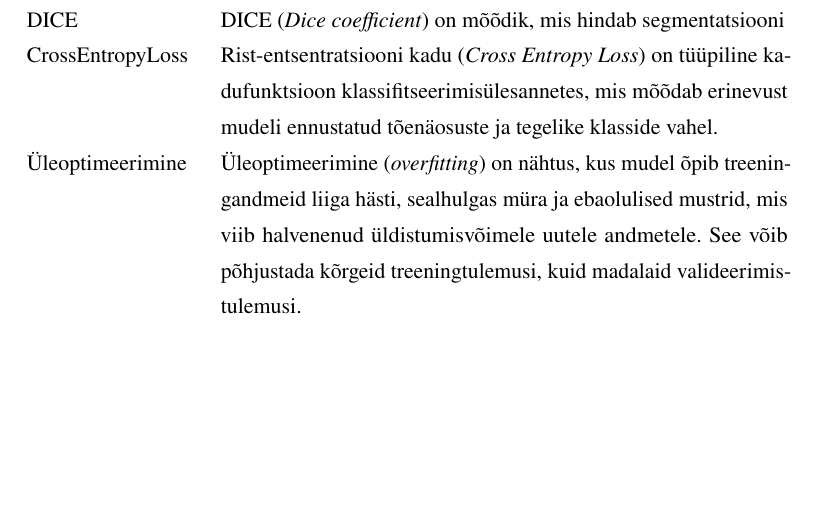
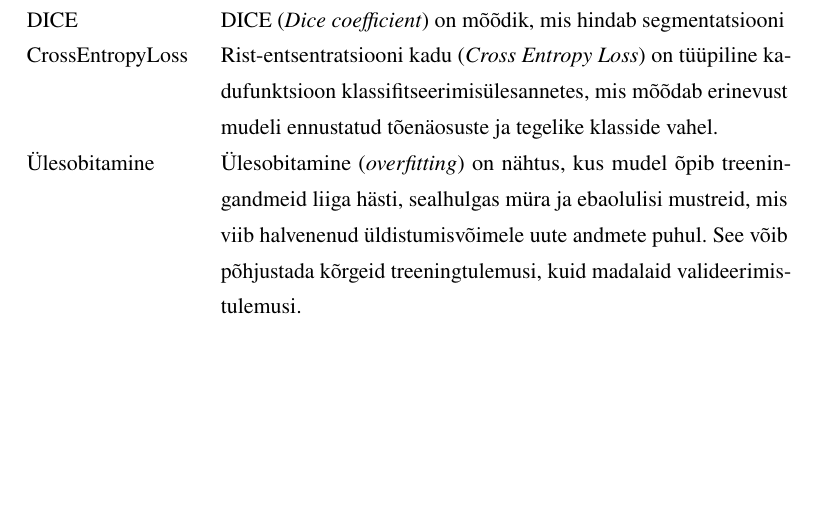
Before and after one commit to KristjanLuik/masters-thesis, a LaTeX thesis (main.tex, which reads misc/terms_abbreviations.tex): part of page 5 of 45, cut so that both start at the same text. Compiled offline with pdfLaTeX.

Commit message:
Update terms_abbreviations.tex
overfitting

```diff
--- a/misc/terms_abbreviations.tex
+++ b/misc/terms_abbreviations.tex
@@ -17,6 +17,6 @@ Jääkühik & Jääkühikud (\textit{residual blocks}) on närvivõrgu arhitektu
 DICE & DICE (\textit{Dice coefficient}) on mõõdik, mis hindab segmentatsiooni \\
 CrossEntropyLoss & Rist-entsentratsiooni kadu (\textit{Cross Entropy Loss}) on
 tüüpiline kadufunktsioon klassifitseerimisülesannetes, mis mõõdab erinevust mudeli ennustatud tõenäosuste ja tegelike klasside vahel. \\
-Üleoptimeerimine & Üleoptimeerimine (\textit{overfitting})  on nähtus, kus mudel õpib treeningandmeid liiga hästi, sealhulgas müra ja ebaolulised mustrid, mis viib halvenenud üldistumisvõimele uutele andmetele. See võib põhjustada kõrgeid treeningtulemusi, kuid madalaid valideerimistulemusi. \\
+Ülesobitamine & Ülesobitamine (\textit{overfitting})  on nähtus, kus mudel õpib treeningandmeid liiga hästi, sealhulgas müra ja ebaolulisi mustreid, mis viib halvenenud üldistumisvõimele uute andmete puhul. See võib põhjustada kõrgeid treeningtulemusi, kuid madalaid valideerimistulemusi. \\
 \end{longtable}
 \addtocounter{table}{-1} % Decreases the table counter by 1 so that it doesn't increment the table number in the document
```
